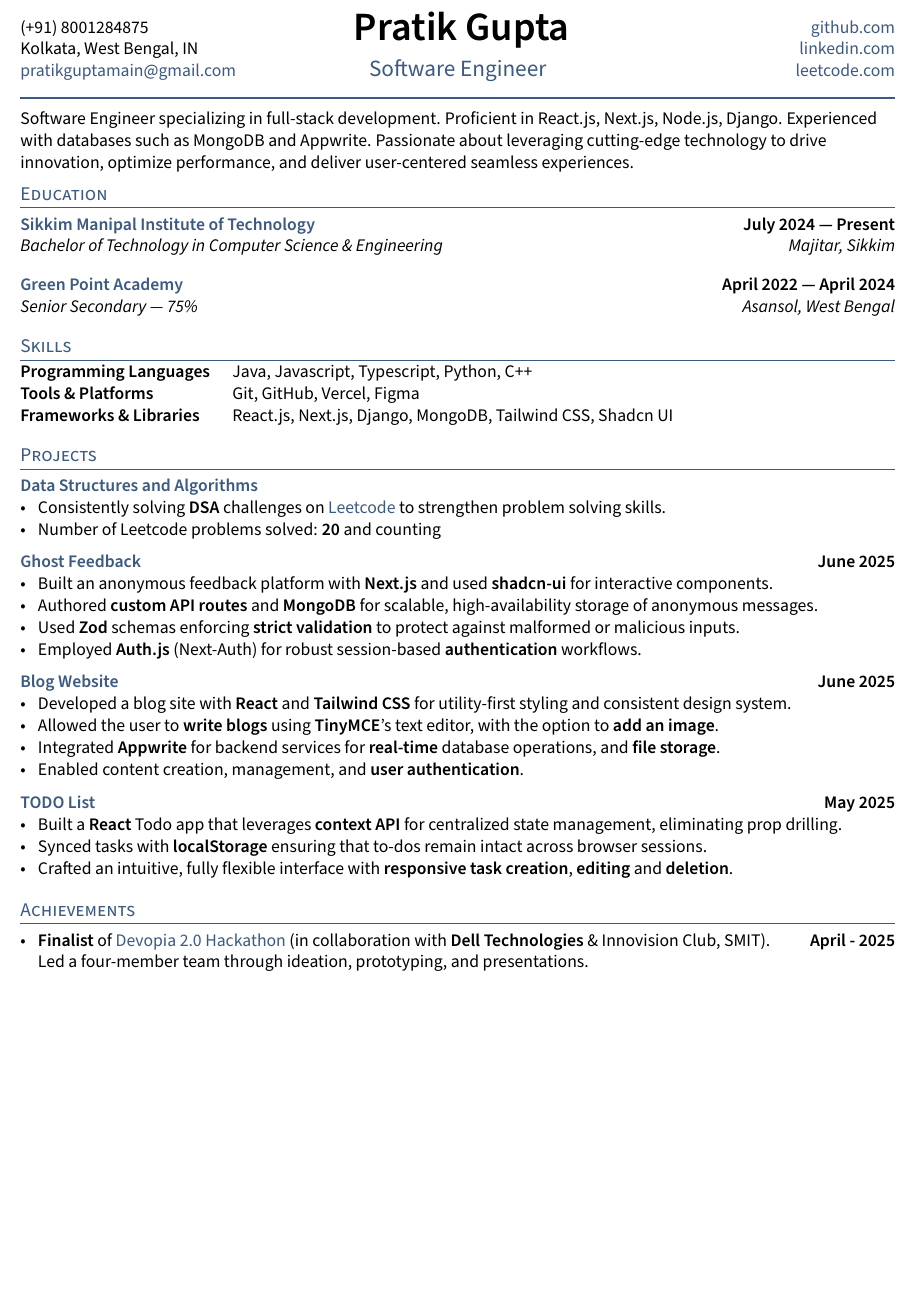
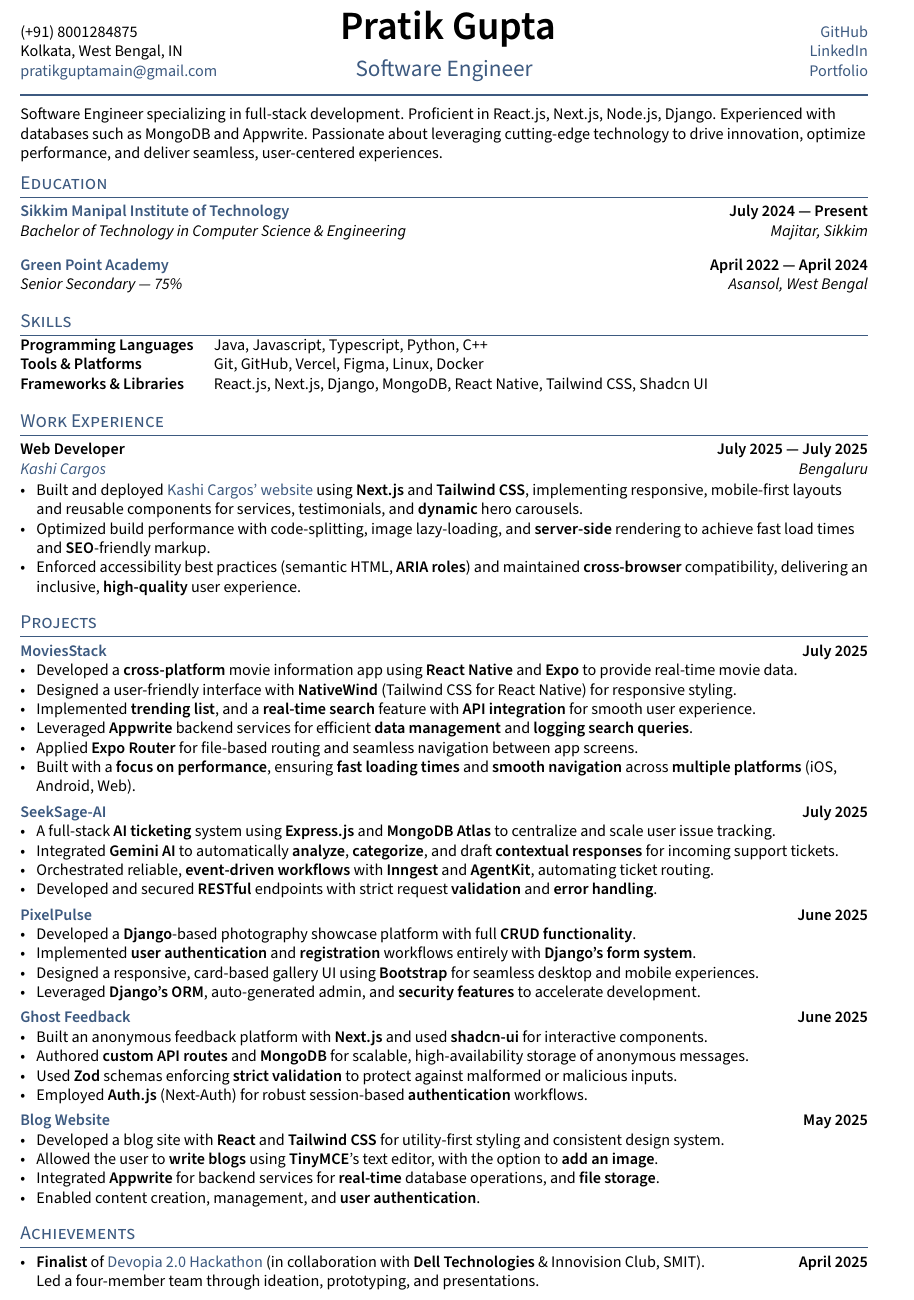
Before and after one commit to thepratikguptaa/resume-latex-template, a LaTeX CV (resume.tex, which reads _header.tex, sections/achievements.tex, sections/experience.tex): part of the page, cut so that both start at the same text, the shorter picture padded with empty space. Compiled offline with pdfLaTeX.

Commit message:
updated files

```diff
--- a/_header.tex
+++ b/_header.tex
@@ -11,14 +11,14 @@
 	\chead{%
 	    \centering {\Huge \skills \name \vspace{.25em}} \\ % feel free to adjust vspace to 0
 	    {\color{highlight} \Large{\role}}}%
-	    \rhead{\href{https://github.com/thepratikguptaa}{github.com} \\% GitHub
-	    \href{https://www.linkedin.com/in/thepratikguptaa/}{linkedin.com} \\ % LinkedIn
-	    \href{https://leetcode.com/u/thepratikguptaa/}{leetcode.com}} % Portfolio
+	    \rhead{\href{https://github.com/thepratikguptaa}{GitHub} \\% GitHub
+	    \href{https://www.linkedin.com/in/thepratikguptaa/}{LinkedIn} \\ % LinkedIn
+	    \href{https://pratik-gupta-portfolio.vercel.app/}{Portfolio}} % Portfolio
 \renewcommand{\headrulewidth}{1pt}% 2pt header rule
 \renewcommand{\headrule}{\hbox to\headwidth{%
   \color{highlight}\leaders\hrule height \headrulewidth\hfill}}
 }
 \pagestyle{fancy}
 
-\setlength{\headheight}{90pt}
+\setlength{\headheight}{80pt}
 \setlength{\headsep}{5pt}
--- a/resume.tex
+++ b/resume.tex
@@ -1,4 +1,4 @@
-\documentclass[letter,11pt]{article}
+\documentclass[a4paper,10pt]{article}
 \usepackage[utf8]{inputenc}
 
 %====================
@@ -50,6 +50,9 @@
 \section{Skills}
 \input{sections/skills}
 
+\section{Work Experience}
+\input{sections/experience}
+
 \section{Projects}
 \input{sections/projects}
 
--- a/sections/achievements.tex
+++ b/sections/achievements.tex
@@ -1,7 +1,14 @@
+% \begin{zitemize}
+% \item Consistently solving \textbf{DSA} challenges on \href{https://leetcode.com/u/thepratikguptaa/}{Leetcode} to strengthen problem solving skills. \hfill \textbf{July 2025}
+
+% Completed over \textbf{40} LeetCode problems and \textbf{actively practicing}.
+% \end{zitemize}
+
 \begin{zitemize}
-\item \textbf{Finalist} of \href{https://www.linkedin.com/posts/thepratikguptaa_devopia2-delltechnologies-innovisionsmit-activity-7320693099700121601-yDfj?utm_source=share&utm_medium=member_desktop&rcm=ACoAAFNTblUBnfiK5ntkG3s1-NXJ0TPqdRrZrz0}{Devopia 2.0 Hackathon} (in collaboration with \textbf{Dell Technologies} \& Innovision Club, SMIT). \hfill \textbf{April - 2025}
+\item \textbf{Finalist} of \href{https://www.linkedin.com/posts/thepratikguptaa_devopia2-delltechnologies-innovisionsmit-activity-7320693099700121601-yDfj?utm_source=share&utm_medium=member_desktop&rcm=ACoAAFNTblUBnfiK5ntkG3s1-NXJ0TPqdRrZrz0}{Devopia 2.0 Hackathon} (in collaboration with \textbf{Dell Technologies} \& Innovision Club, SMIT). \hfill \textbf{April 2025}
 
 Led a four-member team through ideation, prototyping, and presentations.
+
 \end{zitemize}
 
 %Academic Student Association: Some Workshop, Creator/Facilitator	\hfill Fall YYYY
--- a/sections/experience.tex
+++ b/sections/experience.tex
@@ -1,6 +1,9 @@
 %====================
 % EXPERIENCE A
 %====================
-\subsection{{ROLE / PROJECT A \hfill MMM YYYY --- Present}}
-\subtext{company A \hfill somewhere, state}
+\subsection{{Web Developer \hfill July 2025 --- July 2025}}
+\subtext{\href{https://www.kashicargos.com/}{Kashi Cargos} \hfill Bengaluru}
 \begin{zitemize}
+\item Built and deployed \href{https://www.kashicargos.com/}{Kashi Cargos’ website} using \textbf{Next.js} and \textbf{Tailwind CSS}, implementing responsive, mobile‑first layouts and reusable components for services, testimonials, and \textbf{dynamic} hero carousels.
+\item Optimized build performance with code‑splitting, image lazy‑loading, and \textbf{server‑side} rendering to achieve fast load times and \textbf{SEO}‑friendly markup.
+\item Enforced accessibility best practices (semantic HTML, \textbf{ARIA roles}) and maintained \textbf{cross‑browser} compatibility, delivering an inclusive, \textbf{high‑quality} user experience.
--- a/sections/objective.tex
+++ b/sections/objective.tex
@@ -4,4 +4,4 @@
 
 
 Software Engineer specializing in full-stack development. Proficient in React.js, Next.js, Node.js, Django. Experienced with databases such as MongoDB and Appwrite.
-Passionate about leveraging cutting-edge technology to drive innovation, optimize performance, and deliver user-centered seamless experiences.
+Passionate about leveraging cutting-edge technology to drive innovation, optimize performance, and deliver seamless, user-centered experiences.
--- a/sections/projects.tex
+++ b/sections/projects.tex
@@ -1,15 +1,40 @@
 %====================
 % PROJECT A
 %====================
-\subsection{{\href{https://github.com/thepratikguptaa/DSA-CPP}{Data Structures and Algorithms}}}
+\subsection{{\href{https://www.linkedin.com/posts/thepratikguptaa_reactnative-mobileappdevelopment-javascript-activity-7355569914809589761-B4uv}{MoviesStack} \hfill July 2025}}
 \begin{zitemize}
-\item Consistently solving \textbf{DSA} challenges on \href{https://leetcode.com/u/thepratikguptaa/}{Leetcode} to strengthen problem solving skills.
-\item Number of Leetcode problems solved: \textbf{20} and counting
-
+\item Developed a \textbf{cross-platform} movie information app using \textbf{React Native} and \textbf{Expo} to provide real-time movie data.
+\item Designed a user-friendly interface with \textbf{NativeWind} (Tailwind CSS for React Native) for responsive styling.
+\item Implemented \textbf{trending list}, and a \textbf{real-time search} feature with \textbf{API integration} for smooth user experience.
+\item Leveraged \textbf{Appwrite} backend services for efficient \textbf{data management} and \textbf{logging search queries}.
+\item Applied \textbf{Expo Router} for file-based routing and seamless navigation between app screens.
+\item Built with a \textbf{focus on performance}, ensuring \textbf{fast loading times} and \textbf{smooth navigation }across \textbf{multiple platforms} (iOS, Android, Web).
 \end{zitemize}
 
 %====================
 % PROJECT B
+%====================
+\subsection{{\href{https://github.com/thepratikguptaa/SeekSage-AI}{SeekSage-AI} \hfill July 2025}}
+\begin{zitemize}
+\item A full‑stack \textbf{AI ticketing} system using \textbf{Express.js} and \textbf{MongoDB Atlas} to centralize and scale user issue tracking.
+\item Integrated \textbf{Gemini AI} to automatically \textbf{analyze}, \textbf{categorize}, and draft \textbf{contextual responses} for incoming support tickets.
+\item Orchestrated reliable, \textbf{event‑driven workflows} with \textbf{Inngest} and \textbf{AgentKit}, automating ticket routing.
+\item Developed and secured \textbf{RESTful} endpoints with strict request \textbf{validation} and \textbf{error handling}.
+\end{zitemize}
+
+%====================
+% PROJECT C
+%====================
+\subsection{{\href{https://www.linkedin.com/posts/thepratikguptaa_django-webdevelopment-photography-activity-7343983053574160385-7ice?utm_source=share&utm_medium=member_desktop&rcm=ACoAAFNTblUBnfiK5ntkG3s1-NXJ0TPqdRrZrz0}{PixelPulse} \hfill June 2025}}
+\begin{zitemize}
+\item Developed a \textbf{Django}-based photography showcase platform with full \textbf{CRUD functionality}.
+\item Implemented \textbf{user authentication} and \textbf{registration} workflows entirely with \textbf{Django’s form system}.
+\item Designed a responsive, card-based gallery UI using \textbf{Bootstrap} for seamless desktop and mobile experiences.
+\item Leveraged \textbf{Django’s ORM}, auto-generated admin, and \textbf{security features} to accelerate development.
+\end{zitemize}
+
+%====================
+% PROJECT D
 %====================
 \subsection{{\href{https://ghostfeedback.vercel.app/u/Pratik}{Ghost Feedback} \hfill June 2025}}
 \begin{zitemize}
@@ -20,9 +45,9 @@
 \end{zitemize}
 
 %====================
-% PROJECT C
+% PROJECT E
 %====================
-\subsection{{\href{https://blog-site-thepratikguptaas-projects.vercel.app/}{Blog Website} \hfill June 2025}}
+\subsection{{\href{https://blog-site-thepratikguptaas-projects.vercel.app/}{Blog Website} \hfill May 2025}}
 \begin{zitemize}
 \item Developed a blog site with \textbf{React} and \textbf{Tailwind CSS}  for utility-first styling and consistent design system.
 \item Allowed the user to \textbf{write blogs} using \textbf{TinyMCE}'s text editor, with the option to \textbf{add an image}.
@@ -30,13 +55,3 @@
 \item Enabled content creation, management, and \textbf{user authentication}.
 
 \end{zitemize}
-
-%====================
-% PROJECT D
-%====================
-\subsection{{\href{https://todos-thepratikguptaas-projects.vercel.app/}{TODO List} \hfill May 2025}}
-\begin{zitemize}
-\item Built a \textbf{React} Todo app that leverages \textbf{context API} for centralized state management, eliminating prop drilling.
-\item Synced tasks with \textbf{localStorage} ensuring that to-dos remain intact across browser sessions.
-\item Crafted an intuitive, fully flexible interface with  \textbf{responsive task creation}, \textbf{editing} and \textbf{deletion}.
-\end{zitemize}
--- a/sections/skills.tex
+++ b/sections/skills.tex
@@ -1,5 +1,5 @@
 \begin{tabular}{p{11em} p{1em} p{43em}}
 \skills{Programming Languages} & &  Java, Javascript, Typescript, Python, C++ \\
-\skills{Tools \& Platforms} & &  Git, GitHub, Vercel, Figma \\
-\skills{Frameworks \& Libraries} & &   React.js, Next.js, Django, MongoDB, Tailwind CSS, Shadcn UI
+\skills{Tools \& Platforms} & &  Git, GitHub, Vercel, Figma, Linux, Docker \\
+\skills{Frameworks \& Libraries} & &   React.js, Next.js, Django, MongoDB, React Native, Tailwind CSS, Shadcn UI
 \end{tabular}
```
Also changed, not shown: README.md, sections/experience.tex (53 more changed lines).
